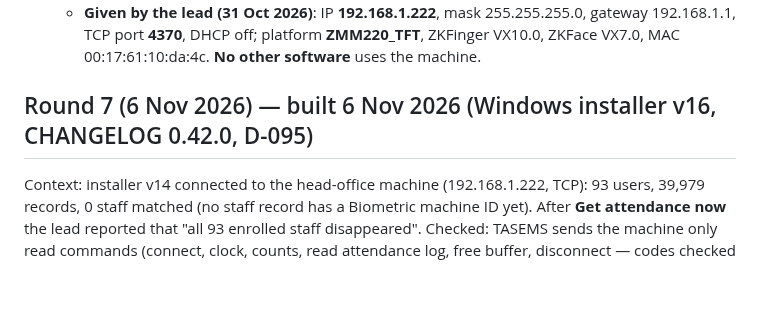
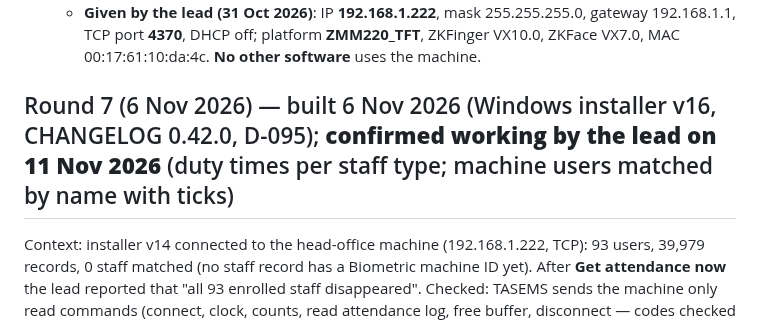
Before and after one commit to thearqamschools/tasems, a Markdown page: docs/CHANGE_REQUESTS.md, the part around the change. Rendered like a GitHub page; blank space fills up the shorter version.

Commit message:
Round 7 confirmed working by the lead
Co-Authored-By: Claude Opus 5.5 <noreply@anthropic.com>
Claude-Session: https://claude.ai/code/session_01C7JUFoAQbMKbsqz1tgawHN

```diff
--- a/docs/CHANGE_REQUESTS.md
+++ b/docs/CHANGE_REQUESTS.md
@@ -415,7 +415,7 @@ with the child and all brothers and sisters, and the children are called with it
     **4370**, DHCP off; platform **ZMM220_TFT**, ZKFinger VX10.0, ZKFace VX7.0, MAC 00:17:61:10:da:4c. **No other
     software** uses the machine.
 
-## Round 7 (6 Nov 2026) — built 6 Nov 2026 (Windows installer v16, CHANGELOG 0.42.0, D-095)
+## Round 7 (6 Nov 2026) — built 6 Nov 2026 (Windows installer v16, CHANGELOG 0.42.0, D-095); **confirmed working by the lead on 11 Nov 2026** (duty times per staff type; machine users matched by name with ticks)
 
 Context: installer v14 connected to the head-office machine (192.168.1.222, TCP): 93 users, 39,979 records,
 0 staff matched (no staff record has a Biometric machine ID yet). After **Get attendance now** the lead reported
```
